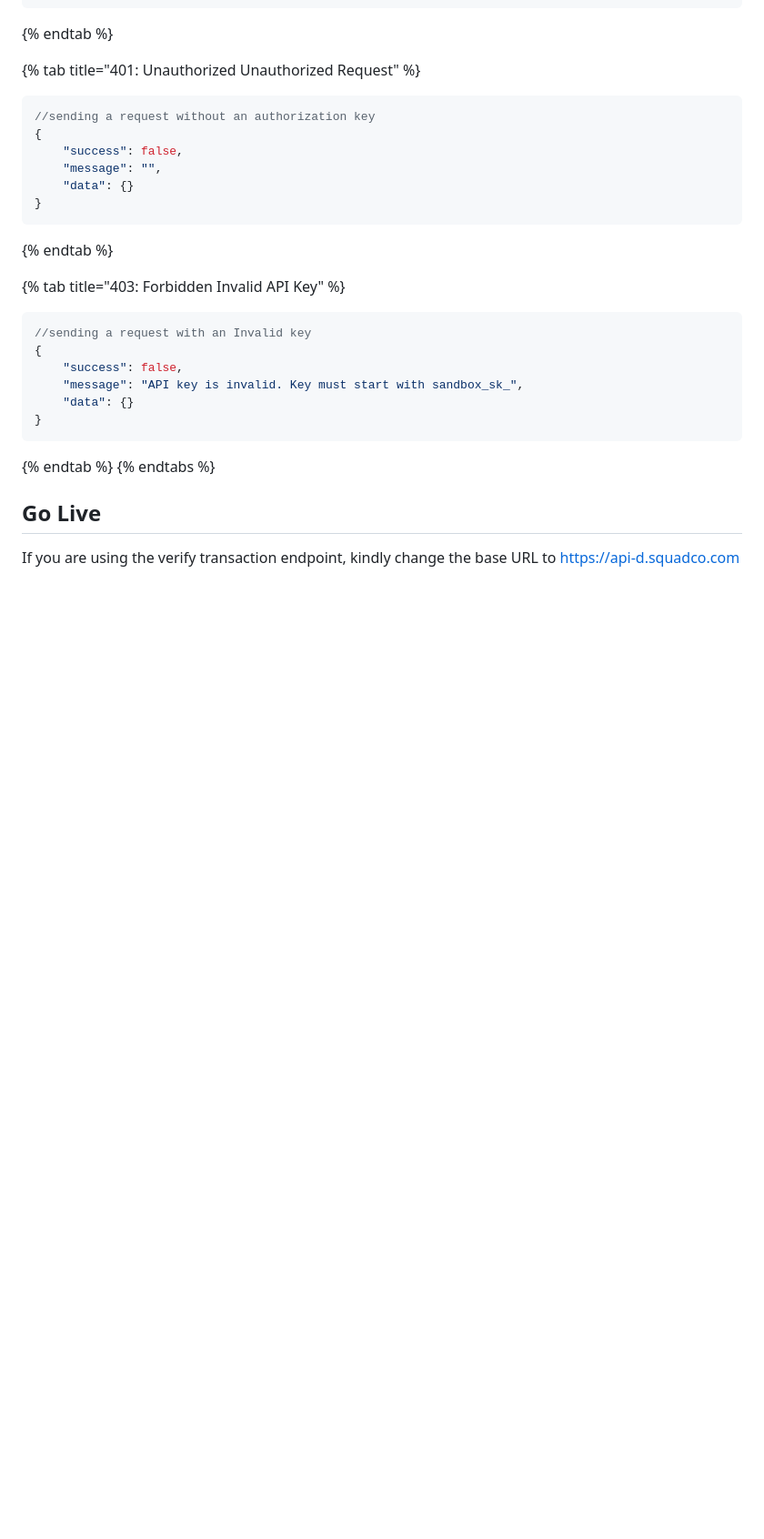
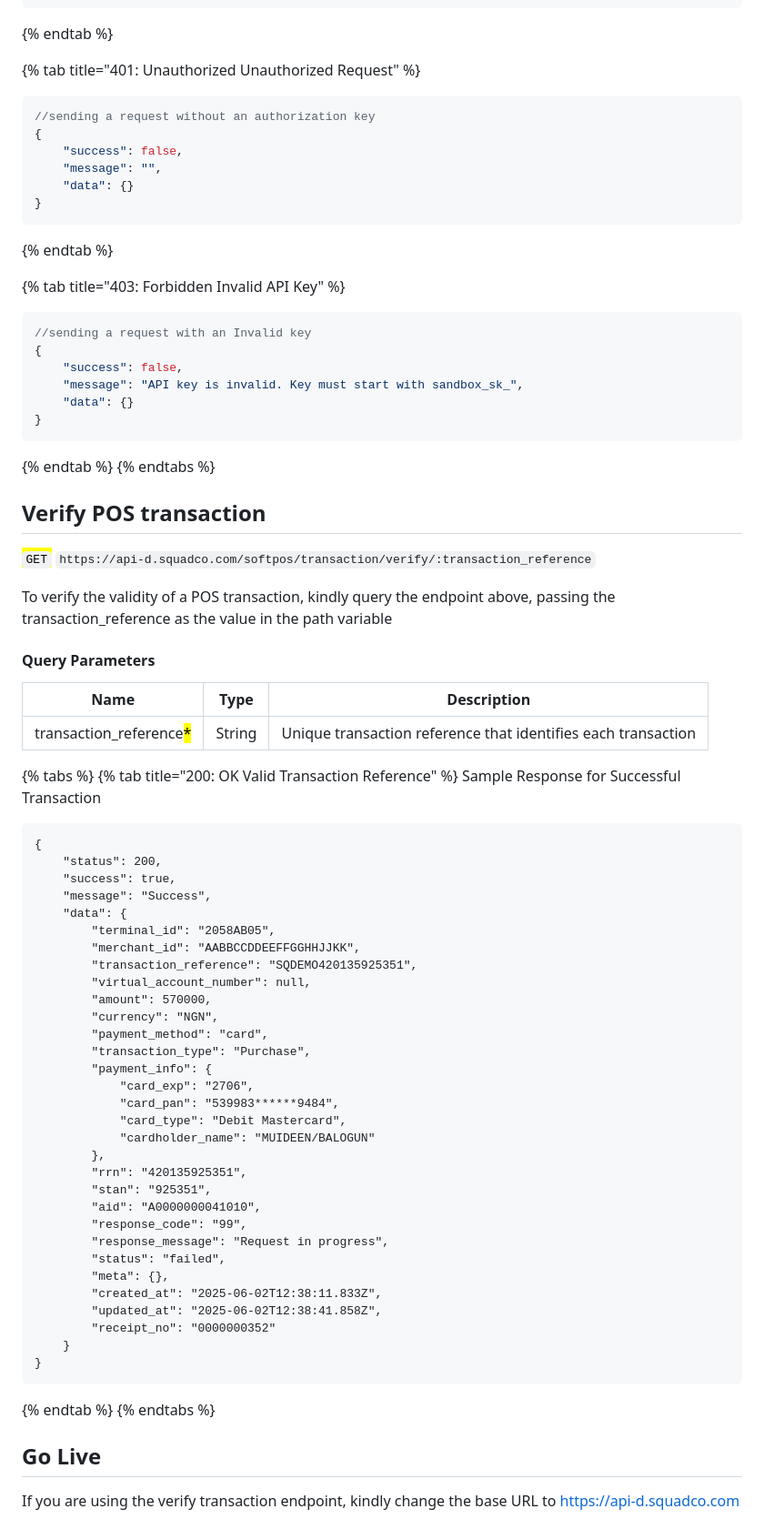
Before and after one commit to Emeka-Uche/XDocumentation, a Markdown page: payments/accept-payments-1.md, the part around the change. Shown at 91% size. Drawn GitHub-style; blank space fills up the shorter version.

Commit message:
GITBOOK-451: change request with no subject merged in GitBook

````diff
--- a/payments/accept-payments-1.md
+++ b/payments/accept-payments-1.md
@@ -134,6 +134,60 @@ Sample Response for Failed Transaction
 {% endtab %}
 {% endtabs %}
 
+## Verify POS transaction
+
+<mark style="color:blue;">`GET`</mark> `https://api-d.squadco.com/softpos/transaction/verify/:transaction_reference`
+
+To verify the validity of a POS transaction, kindly query the endpoint above, passing the transaction\_reference as the value in the path variable
+
+#### Query Parameters
+
+| Name                                                     | Type   | Description                                                   |
+| -------------------------------------------------------- | ------ | ------------------------------------------------------------- |
+| transaction\_reference<mark style="color:red;">\*</mark> | String | Unique transaction reference that identifies each transaction |
+
+{% tabs %}
+{% tab title="200: OK Valid Transaction Reference" %}
+Sample Response for Successful Transaction
+
+```
+{
+    "status": 200,
+    "success": true,
+    "message": "Success",
+    "data": {
+        "terminal_id": "2058AB05",
+        "merchant_id": "AABBCCDDEEFFGGHHJJKK",
+        "transaction_reference": "SQDEMO420135925351",
+        "virtual_account_number": null,
+        "amount": 570000,
+        "currency": "NGN",
+        "payment_method": "card",
+        "transaction_type": "Purchase",
+        "payment_info": {
+            "card_exp": "2706",
+            "card_pan": "539983******9484",
+            "card_type": "Debit Mastercard",
+            "cardholder_name": "MUIDEEN/BALOGUN"
+        },
+        "rrn": "420135925351",
+        "stan": "925351",
+        "aid": "A0000000041010",
+        "response_code": "99",
+        "response_message": "Request in progress",
+        "status": "failed",
+        "meta": {},
+        "created_at": "2025-06-02T12:38:11.833Z",
+        "updated_at": "2025-06-02T12:38:41.858Z",
+        "receipt_no": "0000000352"
+    }
+}
+```
+
+
+{% endtab %}
+{% endtabs %}
+
 ## Go Live
 
 If you are using the verify transaction endpoint, kindly change the base URL to https://api-d.squadco.com
````
